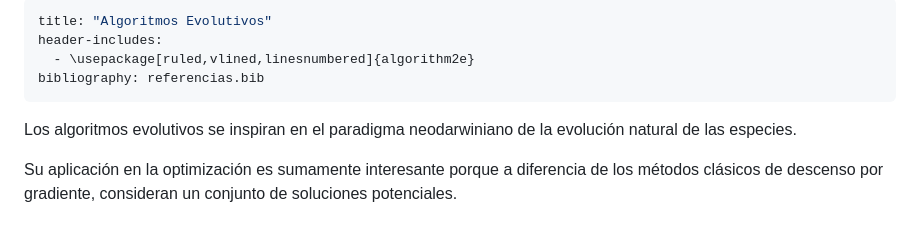
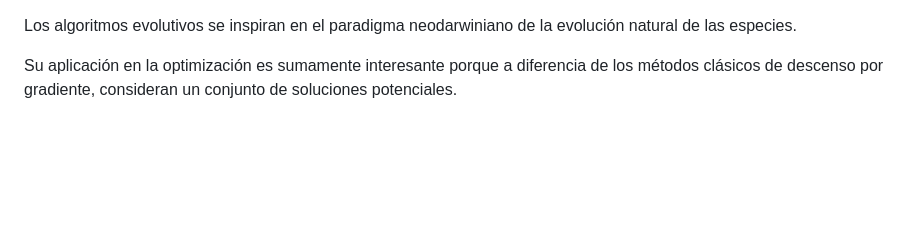
Before and after one commit to jdospina/irnabi, a Markdown page: evolalg/ea_intro.md, the part around the change. Rendered like a GitHub page; blank space fills up the shorter version.

```diff
--- a/evolalg/ea_intro.md
+++ b/evolalg/ea_intro.md
@@ -1,11 +1,3 @@
----
-title: "Algoritmos Evolutivos"
-header-includes:
-  - \usepackage[ruled,vlined,linesnumbered]{algorithm2e}
-bibliography: referencias.bib
----
-
-
 Los algoritmos evolutivos se inspiran en el paradigma neodarwiniano de la evolución natural de las especies.
 
 Su aplicación en la optimización es sumamente interesante porque a diferencia de los métodos clásicos de descenso por gradiente, consideran un conjunto de soluciones potenciales.
```
